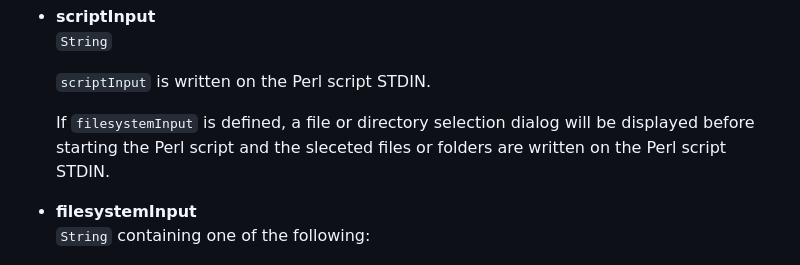
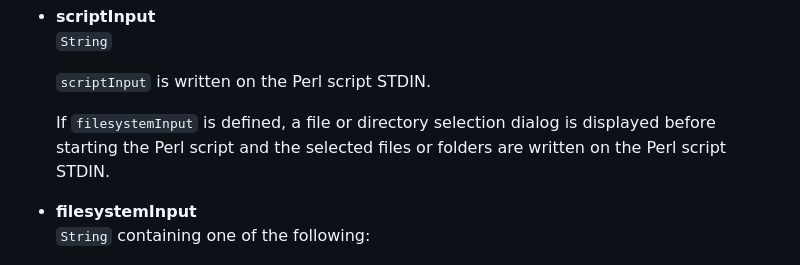
Before and after one commit to ddmitov/perl-executing-browser-qtwebengine, a Markdown page: doc/SETTINGS.md, the part around the change. Drawn GitHub-style.

Commit message:
documentation update

```diff
--- a/doc/SETTINGS.md
+++ b/doc/SETTINGS.md
@@ -74,7 +74,7 @@ A JavaScript settings object for a Perl script run by PEB may also have the foll
 
   ``scriptInput`` is written on the Perl script STDIN.
 
-  If ``filesystemInput`` is defined, a file or directory selection dialog will be displayed before starting the Perl script and the sleceted files or folders are written on the Perl script STDIN.
+  If ``filesystemInput`` is defined, a file or directory selection dialog is displayed before starting the Perl script and the selected files or folders are written on the Perl script STDIN.
 
 * **filesystemInput**
   ``String`` containing one of the following:
```
